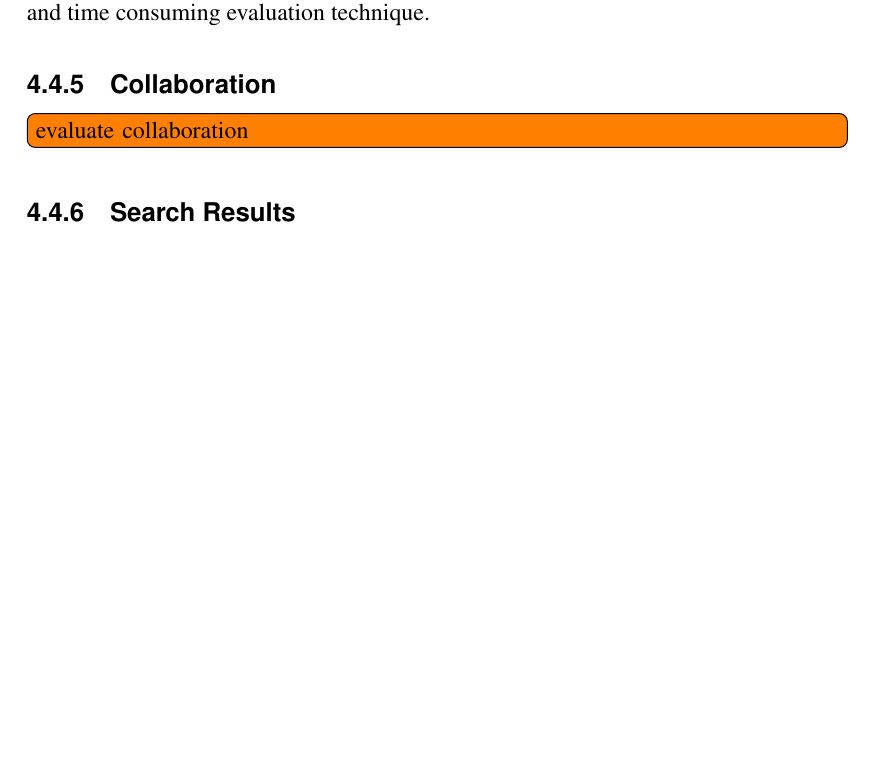
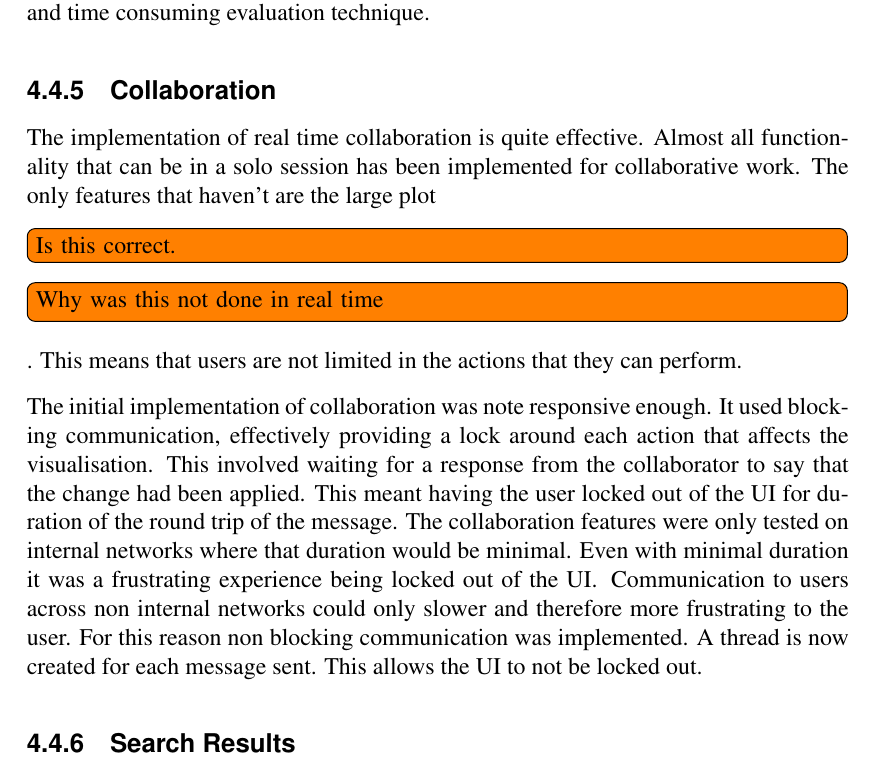
Before and after one commit to jkhulme/mpp2, a LaTeX thesis (mpp2.tex, which reads evaluation.tex): part of page 56 of 70, cut so that both start at the same text, the shorter picture padded with empty space. Compiled offline with pdfLaTeX.

Commit message:
evaluating collaboration

```diff
--- a/evaluation.tex
+++ b/evaluation.tex
@@ -182,7 +182,10 @@ In particular the user's opinions on whether the tool was easy to use or not, an
 The users were also not able to spend a significant amount of time using the tool.  The evaluations performed were a good initial set of evaluations and uncovered a lot of the usability flaws.  An ethnographic study would involve users in their natural environment using the tool over a long period of time.  This would be a very in depth and time consuming evaluation technique.
 
 \subsection{Collaboration}
-\tdi{evaluate collaboration}
+
+The implementation of real time collaboration is quite effective.  Almost all functionality that can be in a solo session has been implemented for collaborative work.  The only features that haven't are the large plot \tdi{Is this correct.} \tdi{Why was this not done in real time}.  This means that users are not limited in the actions that they can perform.
+
+The initial implementation of collaboration was note responsive enough.  It used blocking communication, effectively providing a lock around each action that affects the visualisation.  This involved waiting for a response from the collaborator to say that the change had been applied.  This meant having the user locked out of the \ac{UI} for duration of the round trip of the message.  The collaboration features were only tested on internal networks where that duration would be minimal.  Even with minimal duration it was a frustrating experience being locked out of the \ac{UI}.  Communication to users across non internal networks could only slower and therefore more frustrating to the user.  For this reason non blocking communication was implemented.  A thread is now created for each message sent.  This allows the \ac{UI} to not be locked out.
 
 \subsection{Search Results}
 \tdi{move this into evaluation?}
```
Also changed, not shown: mpp2.pdf.
